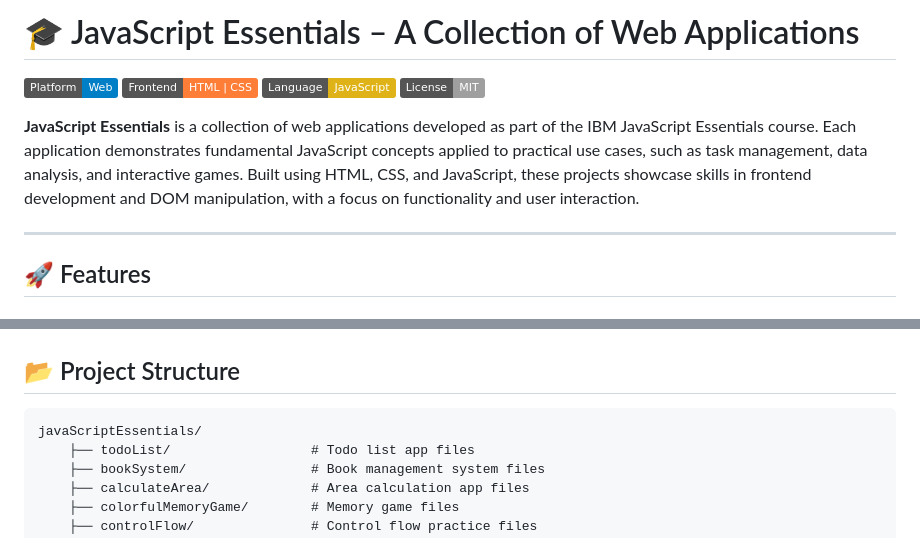
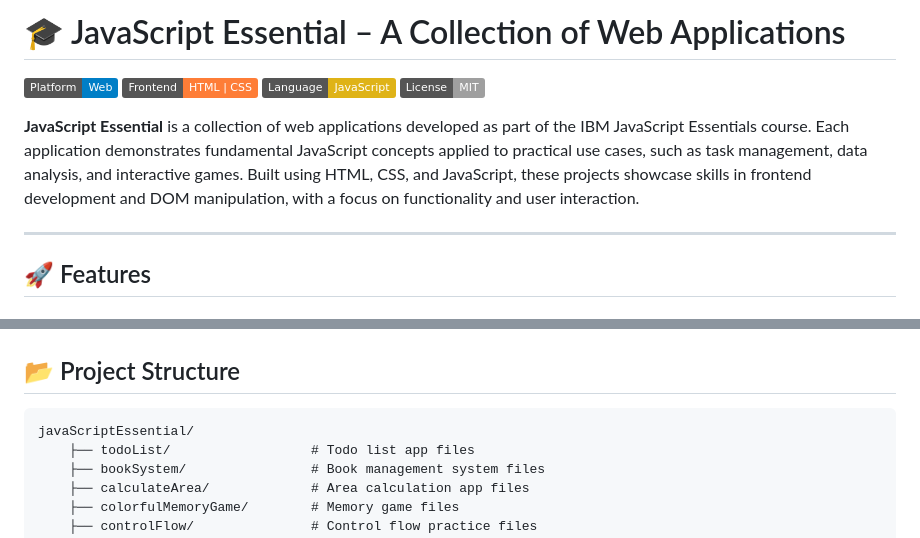
Before and after one commit to Preveen369/javaScriptEssential, a Markdown page: README.md, 2 parts joined by grey strips. Rendered like a GitHub page; badges without logos.

````diff
--- a/README.md
+++ b/README.md
@@ -1,11 +1,11 @@
-# 🎓 JavaScript Essentials – A Collection of Web Applications
+# 🎓 JavaScript Essential – A Collection of Web Applications
 
 ![Platform](https://img.shields.io/badge/Platform-Web-blue.svg)
 ![Tech](https://img.shields.io/badge/Frontend-HTML%20%7C%20CSS-orange.svg)
 ![Language](https://img.shields.io/badge/Language-JavaScript-yellow.svg)
 ![License](https://img.shields.io/badge/License-MIT-lightgrey.svg)
 
-**JavaScript Essentials** is a collection of web applications developed as part of the IBM JavaScript Essentials course. Each application demonstrates fundamental JavaScript concepts applied to practical use cases, such as task management, data analysis, and interactive games. Built using HTML, CSS, and JavaScript, these projects showcase skills in frontend development and DOM manipulation, with a focus on functionality and user interaction.
+**JavaScript Essential** is a collection of web applications developed as part of the IBM JavaScript Essentials course. Each application demonstrates fundamental JavaScript concepts applied to practical use cases, such as task management, data analysis, and interactive games. Built using HTML, CSS, and JavaScript, these projects showcase skills in frontend development and DOM manipulation, with a focus on functionality and user interaction.
 
 ---
 
@@ -74,7 +74,7 @@
 ## 📂 Project Structure
 
 ```
-javaScriptEssentials/
+javaScriptEssential/
     ├── todoList/                  # Todo list app files
     ├── bookSystem/                # Book management system files
     ├── calculateArea/             # Area calculation app files
````
